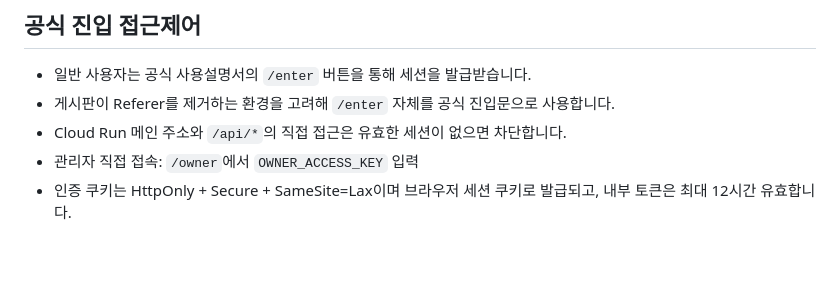
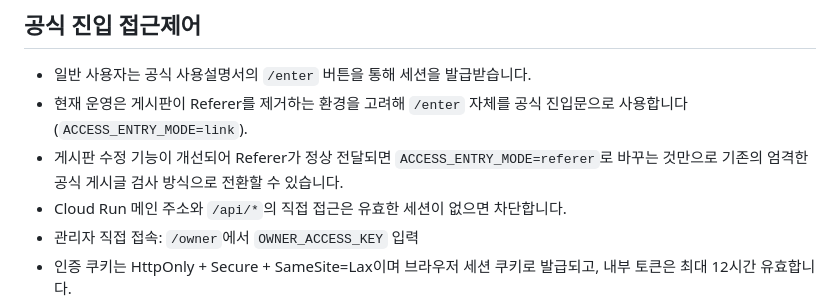
Before and after one commit to kirakein-gif/travel-expense-web, a Markdown page: README.md, the part around the change. Rendered like a GitHub page; blank space fills up the shorter version.

Commit message:
docs: explain future strict Referer switch

```diff
--- a/README.md
+++ b/README.md
@@ -38,7 +38,8 @@ Cloud Run 로그에서는 `[OPINET]` 접두어로 메모리/Firestore 적중,
 
 ## 공식 진입 접근제어
 - 일반 사용자는 공식 사용설명서의 `/enter` 버튼을 통해 세션을 발급받습니다.
-- 게시판이 Referer를 제거하는 환경을 고려해 `/enter` 자체를 공식 진입문으로 사용합니다.
+- 현재 운영은 게시판이 Referer를 제거하는 환경을 고려해 `/enter` 자체를 공식 진입문으로 사용합니다 (`ACCESS_ENTRY_MODE=link`).
+- 게시판 수정 기능이 개선되어 Referer가 정상 전달되면 `ACCESS_ENTRY_MODE=referer`로 바꾸는 것만으로 기존의 엄격한 공식 게시글 검사 방식으로 전환할 수 있습니다.
 - Cloud Run 메인 주소와 `/api/*`의 직접 접근은 유효한 세션이 없으면 차단합니다.
 - 관리자 직접 접속: `/owner`에서 `OWNER_ACCESS_KEY` 입력
 - 인증 쿠키는 HttpOnly + Secure + SameSite=Lax이며 브라우저 세션 쿠키로 발급되고, 내부 토큰은 최대 12시간 유효합니다.
```
